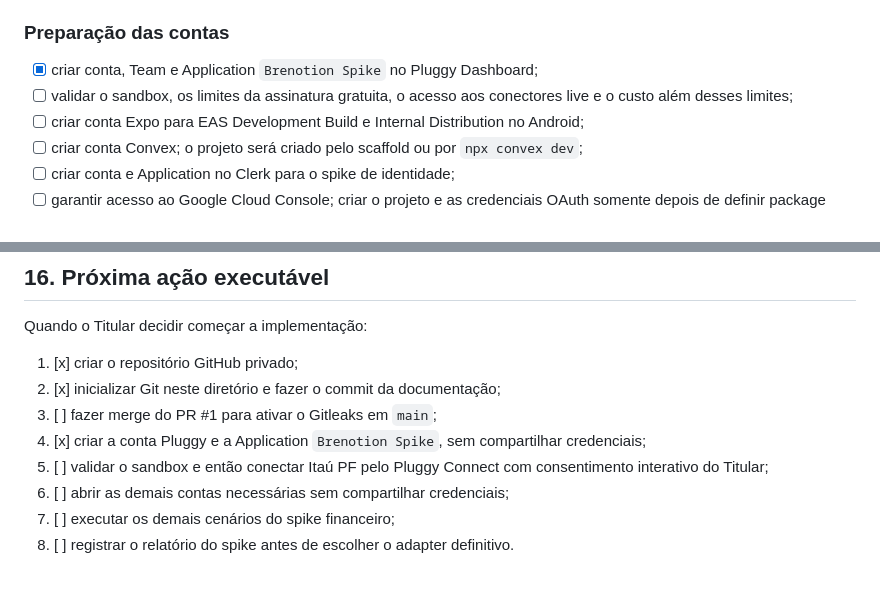
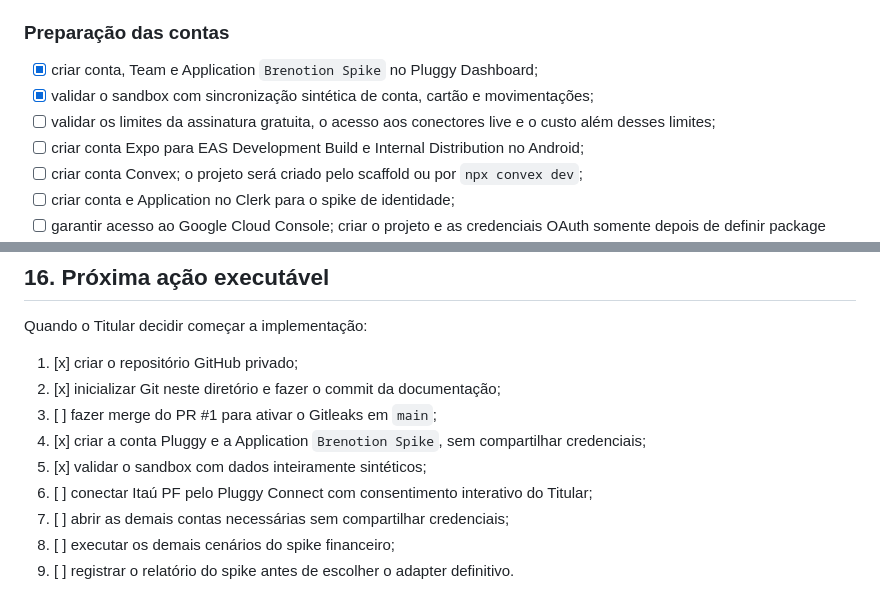
Before and after one commit to brenomzy/brenotion, a Markdown page: docs/implementation-plan.md, 2 parts joined by grey strips. Rendered like a GitHub page.

Commit message:
docs: record successful Pluggy sandbox

```diff
--- a/docs/implementation-plan.md
+++ b/docs/implementation-plan.md
@@ -63,7 +63,8 @@ adicionadas, comparadas e substituídas sem quebrar a linguagem já confirmada.
 ### Preparação das contas
 
 - [x] criar conta, Team e Application `Brenotion Spike` no Pluggy Dashboard;
-- [ ] validar o sandbox, os limites da assinatura gratuita, o acesso aos conectores live e o custo além desses limites;
+- [x] validar o sandbox com sincronização sintética de conta, cartão e movimentações;
+- [ ] validar os limites da assinatura gratuita, o acesso aos conectores live e o custo além desses limites;
 - [ ] criar conta Expo para EAS Development Build e Internal Distribution no Android;
 - [ ] criar conta Convex; o projeto será criado pelo scaffold ou por `npx convex dev`;
 - [ ] criar conta e Application no Clerk para o spike de identidade;
@@ -443,7 +444,8 @@ Quando o Titular decidir começar a implementação:
 2. [x] inicializar Git neste diretório e fazer o commit da documentação;
 3. [ ] fazer merge do PR #1 para ativar o Gitleaks em `main`;
 4. [x] criar a conta Pluggy e a Application `Brenotion Spike`, sem compartilhar credenciais;
-5. [ ] validar o sandbox e então conectar Itaú PF pelo Pluggy Connect com consentimento interativo do Titular;
-6. [ ] abrir as demais contas necessárias sem compartilhar credenciais;
-7. [ ] executar os demais cenários do spike financeiro;
-8. [ ] registrar o relatório do spike antes de escolher o adapter definitivo.
+5. [x] validar o sandbox com dados inteiramente sintéticos;
+6. [ ] conectar Itaú PF pelo Pluggy Connect com consentimento interativo do Titular;
+7. [ ] abrir as demais contas necessárias sem compartilhar credenciais;
+8. [ ] executar os demais cenários do spike financeiro;
+9. [ ] registrar o relatório do spike antes de escolher o adapter definitivo.
```
